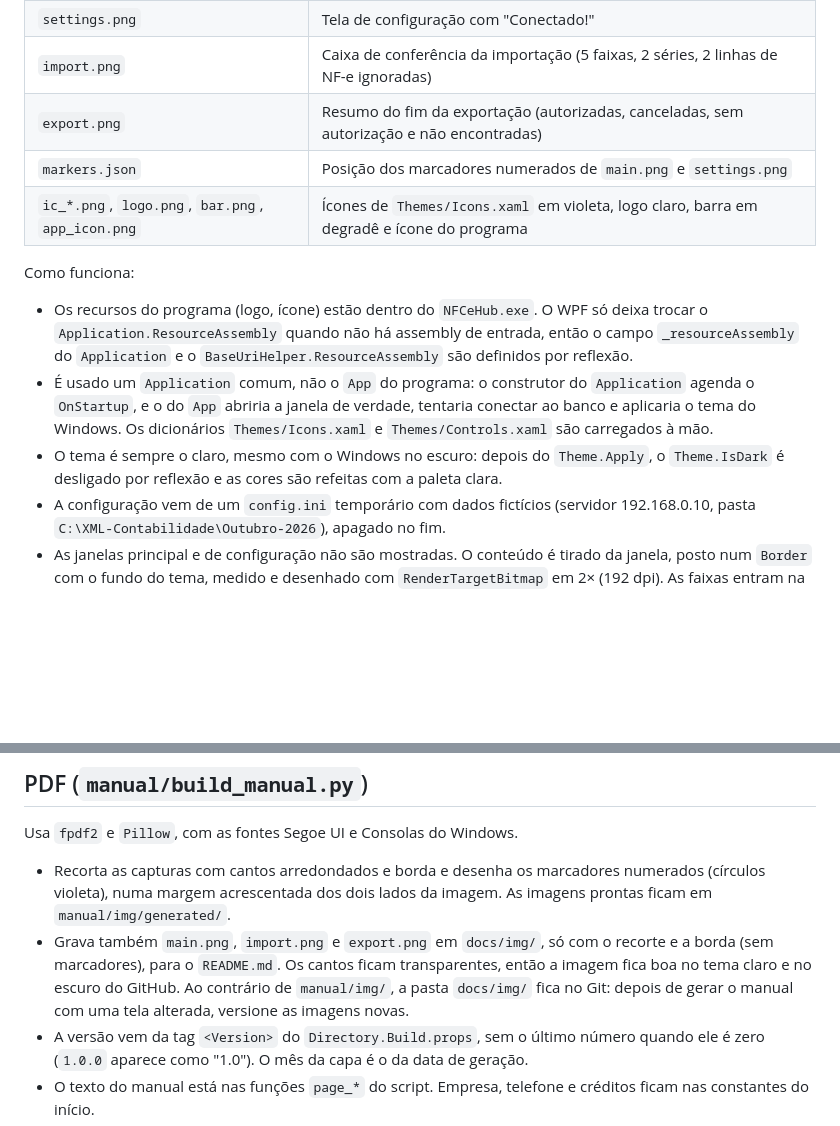
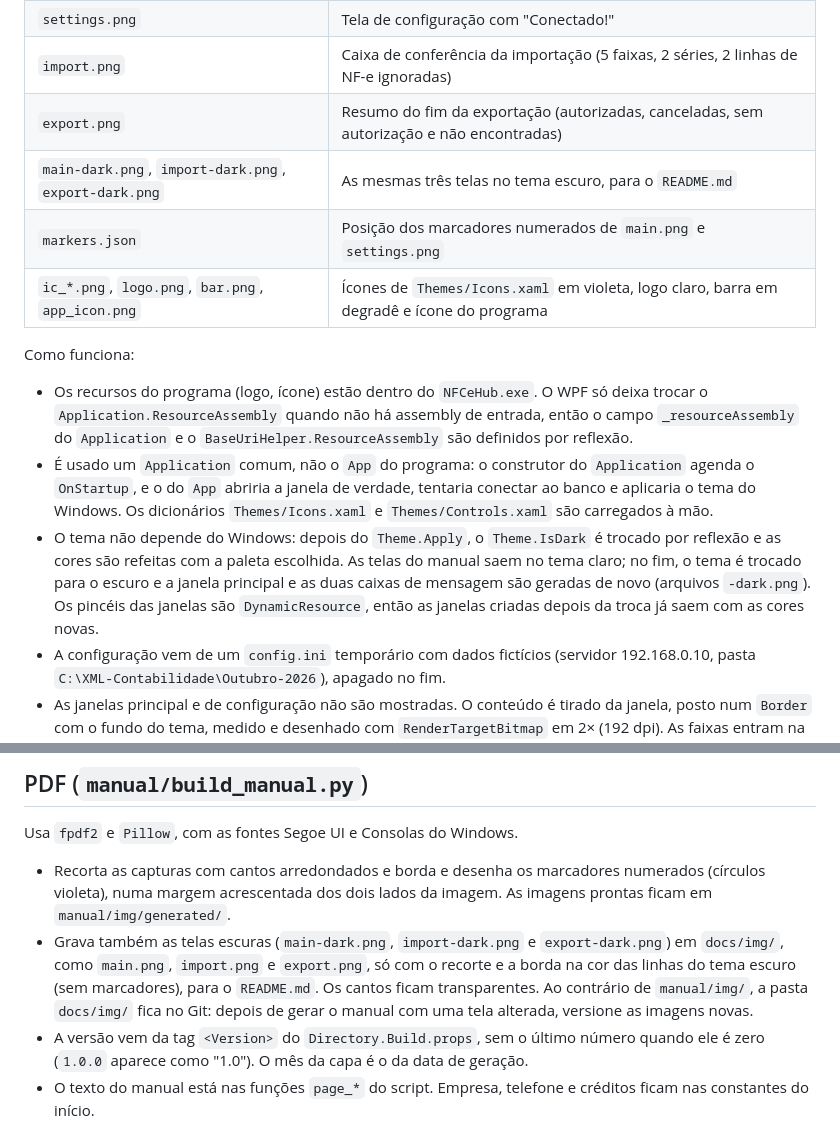
Before and after one commit to Jhowseh/nfcehub, a Markdown page: docs/manual.md, 2 parts joined by grey strips. GitHub-like rendering; blank space fills up the shorter version.

```diff
--- a/docs/manual.md
+++ b/docs/manual.md
@@ -12,6 +12,7 @@ O `nfcehub-screens.exe` é um programa de linha de comando que referencia o proj
 | `settings.png` | Tela de configuração com "Conectado!" |
 | `import.png` | Caixa de conferência da importação (5 faixas, 2 séries, 2 linhas de NF-e ignoradas) |
 | `export.png` | Resumo do fim da exportação (autorizadas, canceladas, sem autorização e não encontradas) |
+| `main-dark.png`, `import-dark.png`, `export-dark.png` | As mesmas três telas no tema escuro, para o `README.md` |
 | `markers.json` | Posição dos marcadores numerados de `main.png` e `settings.png` |
 | `ic_*.png`, `logo.png`, `bar.png`, `app_icon.png` | Ícones de `Themes/Icons.xaml` em violeta, logo claro, barra em degradê e ícone do programa |
 
@@ -19,7 +20,7 @@ Como funciona:
 
 - Os recursos do programa (logo, ícone) estão dentro do `NFCeHub.exe`. O WPF só deixa trocar o `Application.ResourceAssembly` quando não há assembly de entrada, então o campo `_resourceAssembly` do `Application` e o `BaseUriHelper.ResourceAssembly` são definidos por reflexão.
 - É usado um `Application` comum, não o `App` do programa: o construtor do `Application` agenda o `OnStartup`, e o do `App` abriria a janela de verdade, tentaria conectar ao banco e aplicaria o tema do Windows. Os dicionários `Themes/Icons.xaml` e `Themes/Controls.xaml` são carregados à mão.
-- O tema é sempre o claro, mesmo com o Windows no escuro: depois do `Theme.Apply`, o `Theme.IsDark` é desligado por reflexão e as cores são refeitas com a paleta clara.
+- O tema não depende do Windows: depois do `Theme.Apply`, o `Theme.IsDark` é trocado por reflexão e as cores são refeitas com a paleta escolhida. As telas do manual saem no tema claro; no fim, o tema é trocado para o escuro e a janela principal e as duas caixas de mensagem são geradas de novo (arquivos `-dark.png`). Os pincéis das janelas são `DynamicResource`, então as janelas criadas depois da troca já saem com as cores novas.
 - A configuração vem de um `config.ini` temporário com dados fictícios (servidor 192.168.0.10, pasta `C:\XML-Contabilidade\Outubro-2026`), apagado no fim.
 - As janelas principal e de configuração não são mostradas. O conteúdo é tirado da janela, posto num `Border` com o fundo do tema, medido e desenhado com `RenderTargetBitmap` em 2× (192 dpi). As faixas entram na lista pelo método `AddRange` da janela, chamado por reflexão, e o ponto de status é ligado em verde.
 - As duas caixas de mensagem são abertas pelas próprias funções de `Dialogs` (`ConfirmImport` e `ExportFinished`) com dados fictícios. Um tratador do evento `Loaded` da `MessageDialog` desenha o conteúdo e fecha a caixa, então elas aparecem na tela por um instante. A caixa de resumo é de aviso (tem notas com problema) e toca o som de exclamação do Windows.
@@ -31,7 +32,7 @@ Como funciona:
 Usa `fpdf2` e `Pillow`, com as fontes Segoe UI e Consolas do Windows.
 
 - Recorta as capturas com cantos arredondados e borda e desenha os marcadores numerados (círculos violeta), numa margem acrescentada dos dois lados da imagem. As imagens prontas ficam em `manual/img/generated/`.
-- Grava também `main.png`, `import.png` e `export.png` em `docs/img/`, só com o recorte e a borda (sem marcadores), para o `README.md`. Os cantos ficam transparentes, então a imagem fica boa no tema claro e no escuro do GitHub. Ao contrário de `manual/img/`, a pasta `docs/img/` fica no Git: depois de gerar o manual com uma tela alterada, versione as imagens novas.
+- Grava também as telas escuras (`main-dark.png`, `import-dark.png` e `export-dark.png`) em `docs/img/`, como `main.png`, `import.png` e `export.png`, só com o recorte e a borda na cor das linhas do tema escuro (sem marcadores), para o `README.md`. Os cantos ficam transparentes. Ao contrário de `manual/img/`, a pasta `docs/img/` fica no Git: depois de gerar o manual com uma tela alterada, versione as imagens novas.
 - A versão vem da tag `<Version>` do `Directory.Build.props`, sem o último número quando ele é zero (`1.0.0` aparece como "1.0"). O mês da capa é o da data de geração.
 - O texto do manual está nas funções `page_*` do script. Empresa, telefone e créditos ficam nas constantes do início.
 - As seções começam numa página nova, menos "Bom saber" (nota autorizada que aparece como "sem autorização"), que continua na página do Passo 6. Ao mudar o texto, confira se nenhuma página ficou só com um pedaço da anterior.
```
Also changed, not shown: README.md (+2 -2 lines), docs/img/export.png, docs/img/import.png, docs/img/main.png, 2 other files.
